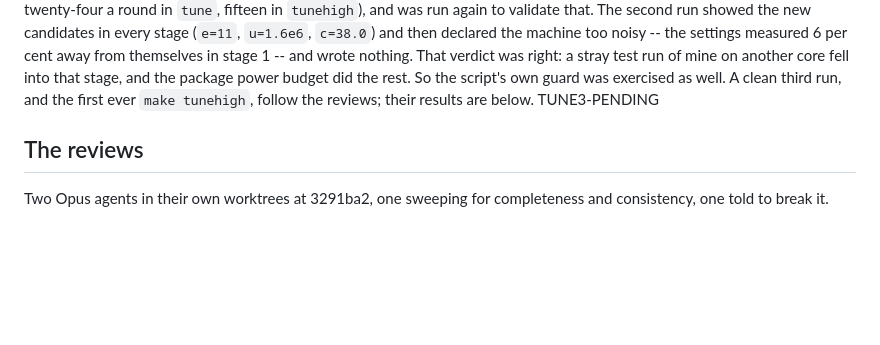
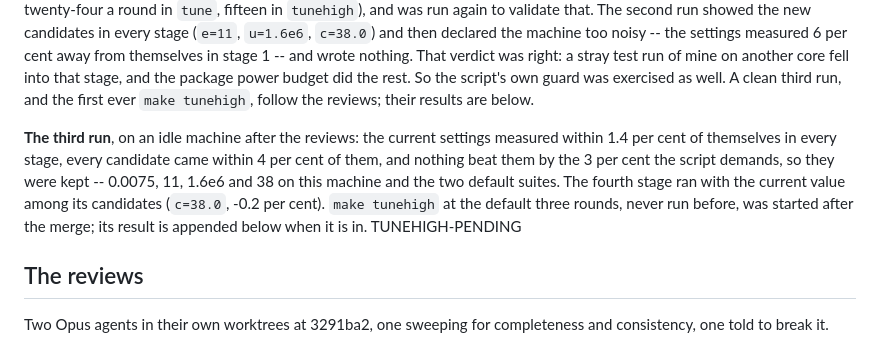
Before and after one commit to MichaelStollBayreuth/ratpoints, a Markdown page: TRIO-NOTES.md, the part around the change. GitHub-like rendering; blank space fills up the shorter version.

Commit message:
the third make tune: the settings stand
Run on an idle machine after the reviews, with the fourth stage and the
current-value candidates in place: the current settings measured within
1.4% of themselves, no candidate beat them by the required 3%, nothing
written.  The two earlier runs are in the notes as well, the second of
which correctly declared itself too noisy after a stray run of mine.

Co-Authored-By: Claude Fable 5.1 <noreply@anthropic.com>

```diff
--- a/TRIO-NOTES.md
+++ b/TRIO-NOTES.md
@@ -306,7 +306,16 @@ wrote nothing.  That verdict was right: a stray test run of mine on another
 core fell into that stage, and the package power budget did the rest.  So
 the script's own guard was exercised as well.  A clean third run, and the
 first ever `make tunehigh`, follow the reviews; their results are below.
-TUNE3-PENDING
+
+**The third run**, on an idle machine after the reviews: the current
+settings measured within 1.4 per cent of themselves in every stage, every
+candidate came within 4 per cent of them, and nothing beat them by the 3 per
+cent the script demands, so they were kept -- 0.0075, 11, 1.6e6 and 38 on
+this machine and the two default suites.  The fourth stage ran with the
+current value among its candidates (`c=38.0`, -0.2 per cent).  `make
+tunehigh` at the default three rounds, never run before, was started after
+the merge; its result is appended below when it is in.
+TUNEHIGH-PENDING
 
 ## The reviews
 
```
